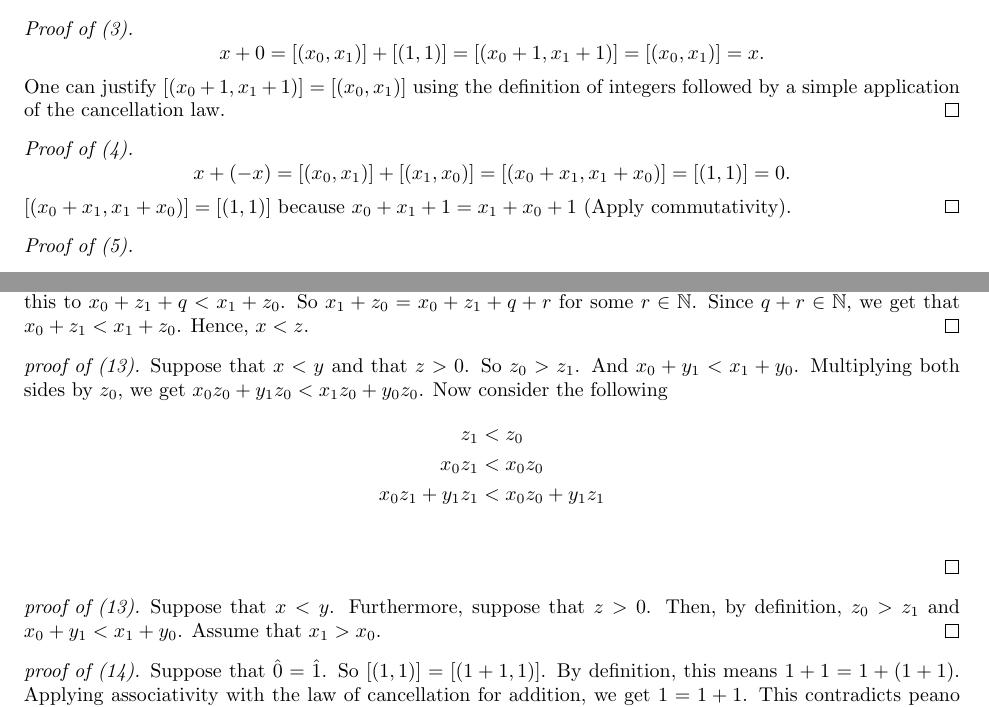
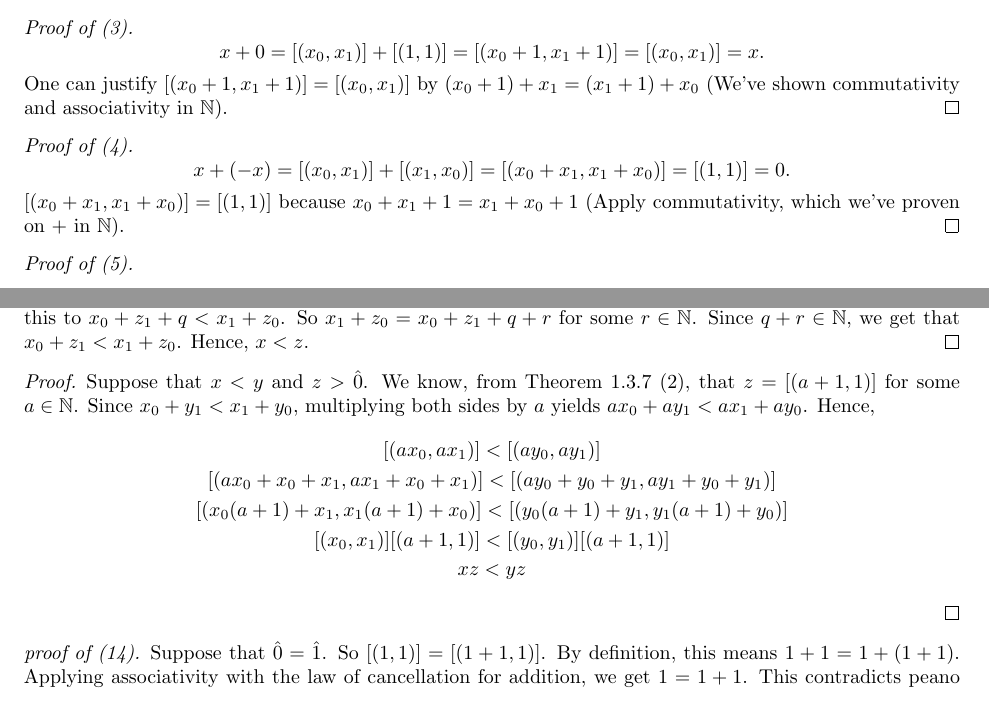
Before and after one commit to pr-oof/Solutions-to-bloch-analysis, a LaTeX document (main.tex, which reads Chapters/Chapter1.tex): two parts of pages 1 and 2 of 2, joined at a grey line, cut so that both start at the same text. Compiled offline with pdfLaTeX.

Commit message:
Finished Exercise 1.3.5.

```diff
--- a/Chapters/Chapter1.tex
+++ b/Chapters/Chapter1.tex
@@ -13,11 +13,11 @@ Throughout the proofs, we let \(x = [(x_0, x_1)]\), \(y = [(y_0, y_1)]\) and \(z
 \end{proof}
 \begin{proof}[Proof of (3)]
     \[x + 0 = [(x_0, x_1)] + [(1,1)] = [(x_0 + 1, x_1 + 1)] = [(x_0, x_1)] = x.\]
-    One can justify \([(x_0+1, x_1 + 1)] = [(x_0, x_1)]\) using the definition of integers followed by a simple application of the cancellation law.
+    One can justify \([(x_0+1, x_1 + 1)] = [(x_0, x_1)]\) by \((x_0 + 1) + x_1 = (x_1 + 1) + x_0\) (We've shown commutativity and associativity in \(\naturals\)).
 \end{proof}
 \begin{proof}[Proof of (4)]
     \[x + (-x) = [(x_0, x_1)] + [(x_1, x_0)] = [(x_0+x_1, x_1+x_0)] = [(1,1)] = 0.\]
-    \([(x_0+x_1, x_1+x_0)] = [(1,1)]\) because \(x_0 + x_1 + 1 = x_1 + x_0 + 1\) (Apply commutativity).
+    \([(x_0+x_1, x_1+x_0)] = [(1,1)]\) because \(x_0 + x_1 + 1 = x_1 + x_0 + 1\) (Apply commutativity, which we've proven on \(+\) in \(\naturals\)).
 \end{proof}
 \begin{proof}[Proof of (5)]
     \begin{align*}
@@ -71,18 +71,17 @@ Throughout the proofs, we let \(x = [(x_0, x_1)]\), \(y = [(y_0, y_1)]\) and \(z
     We can add this equality to both sides of the former to get \((x_0 + y_1) + (y_0 + z_1 + q) < (x_1 + y_0) + (y_1 + z_0)\). Then, using the cancellation law, we can simplify this to
     \(x_0 + z_1 + q < x_1 + z_0\). So \(x_1 + z_0 = x_0 + z_1 + q + r\) for some \(r \in \naturals\). Since \(q+r \in \naturals\), we get that \(x_0 + z_1 < x_1 + z_0\). Hence, \(x < z\).
 \end{proof}
-\begin{proof}[proof of (13)]
-    Suppose that \(x < y\) and that \(z > 0\). So \(z_0 > z_1\). And \(x_0 + y_1 < x_1 + y_0\). Multiplying both sides by \(z_0\), we get \(x_0 z_0 + y_1 z_0 < x_1 z_0 + y_0 z_0\).
-    Now consider the following
+\begin{proof}
+    Suppose that \(x < y\) and \(z > \hat{0}\). We know, from Theorem 1.3.7 (2), that \(z = [(a+1, 1)]\) for some \(a \in \naturals\).
+    Since \(x_0 + y_1 < x_1 + y_0\), multiplying both sides by \(a\) yields \(ax_0 + ay_1 < ax_1 + ay_0\).
+    Hence,
     \begin{gather*}
-        z_1 < z_0\\
-        x_0 z_1 < x_0 z_0 \\
-        x_0 z_1 + y_1 z_1 < x_0 z_0 + y_1 z_1 \\
+        [(ax_0, ax_1)] < [(ay_0, ay_1)] \\
+        [(ax_0 + x_0 + x_1, ax_1 + x_0 + x_1)] < [(ay_0 + y_0 + y_1, ay_1 + y_0 + y_1)]\\
+        [(x_0(a+1)+x_1, x_1(a+1) + x_0)] < [(y_0(a+1) + y_1, y_1(a+1) + y_0)] \\
+        [(x_0, x_1)][(a+1, 1)] < [(y_0, y_1)][(a+1, 1)]\\
+        xz < yz
     \end{gather*}
-\end{proof}
-\begin{proof}[proof of (13)]
-    Suppose that \(x < y\). Furthermore, suppose that \(z > 0\). Then, by definition, \(z_0 > z_1\) and \(x_0 + y_1 < x_1 + y_0\).
-    Assume that \(x_1 > x_0\).
 \end{proof}
 \begin{proof}[proof of (14)]
     Suppose that \(\hat{0} = \hat{1}\). So \([(1,1)] = [(1+1, 1)]\). By definition, this means \(1 + 1 = 1 + (1+1)\). Applying associativity with the law of cancellation for addition, we get \(1 = 1+ 1\). This contradicts peano axioms. Hence, \(\hat{1} \neq \hat{0}\).
```
Also changed, not shown: main.pdf (added), Chapters/Chapter1.tex (2 more changed lines).
